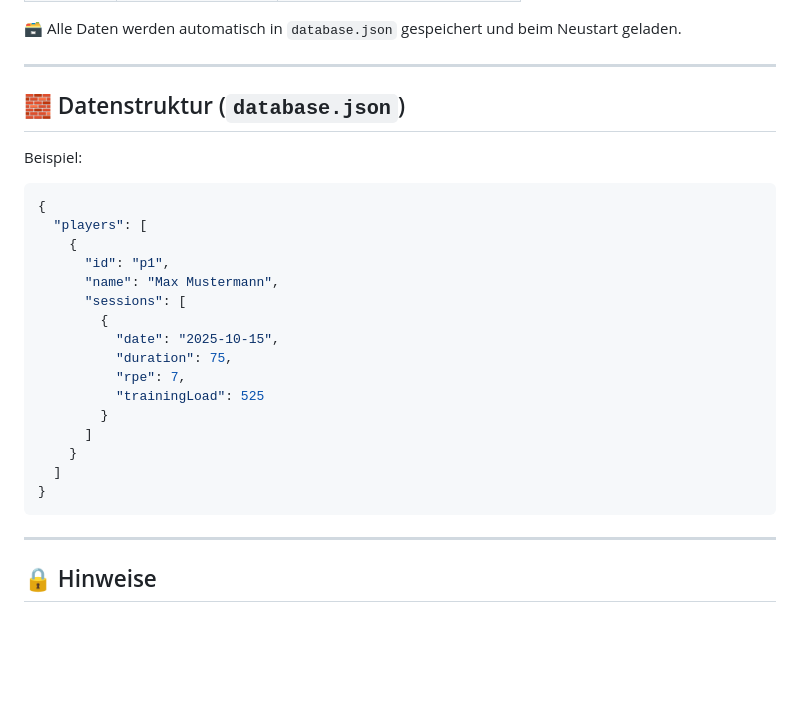
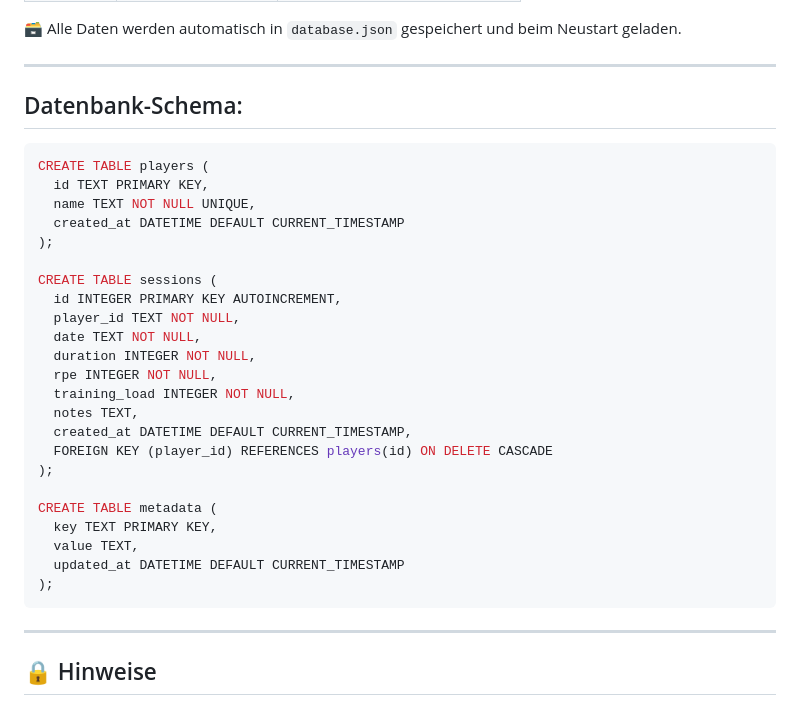
Before and after one commit to MZemelka90/Playermanagement, a Markdown page: README.md, the part around the change. Drawn GitHub-style; blank space fills up the shorter version.

Commit message:
Update README for sqlite implementation

````diff
--- a/README.md
+++ b/README.md
@@ -94,29 +94,33 @@ Der Server startet standardmäßig auf:
 
 ---
 
-## 🧱 Datenstruktur (`database.json`)
+## Datenbank-Schema:
 
-Beispiel:
+```sql
+CREATE TABLE players (
+  id TEXT PRIMARY KEY,
+  name TEXT NOT NULL UNIQUE,
+  created_at DATETIME DEFAULT CURRENT_TIMESTAMP
+);
 
-```json
-{
-  "players": [
-    {
-      "id": "p1",
-      "name": "Max Mustermann",
-      "sessions": [
-        {
-          "date": "2025-10-15",
-          "duration": 75,
-          "rpe": 7,
-          "trainingLoad": 525
-        }
-      ]
-    }
-  ]
-}
+CREATE TABLE sessions (
+  id INTEGER PRIMARY KEY AUTOINCREMENT,
+  player_id TEXT NOT NULL,
+  date TEXT NOT NULL,
+  duration INTEGER NOT NULL,
+  rpe INTEGER NOT NULL,
+  training_load INTEGER NOT NULL,
+  notes TEXT,
+  created_at DATETIME DEFAULT CURRENT_TIMESTAMP,
+  FOREIGN KEY (player_id) REFERENCES players(id) ON DELETE CASCADE
+);
+
+CREATE TABLE metadata (
+  key TEXT PRIMARY KEY,
+  value TEXT,
+  updated_at DATETIME DEFAULT CURRENT_TIMESTAMP
+);
 ```
-
 ---
 
 ## 🔒 Hinweise
````
